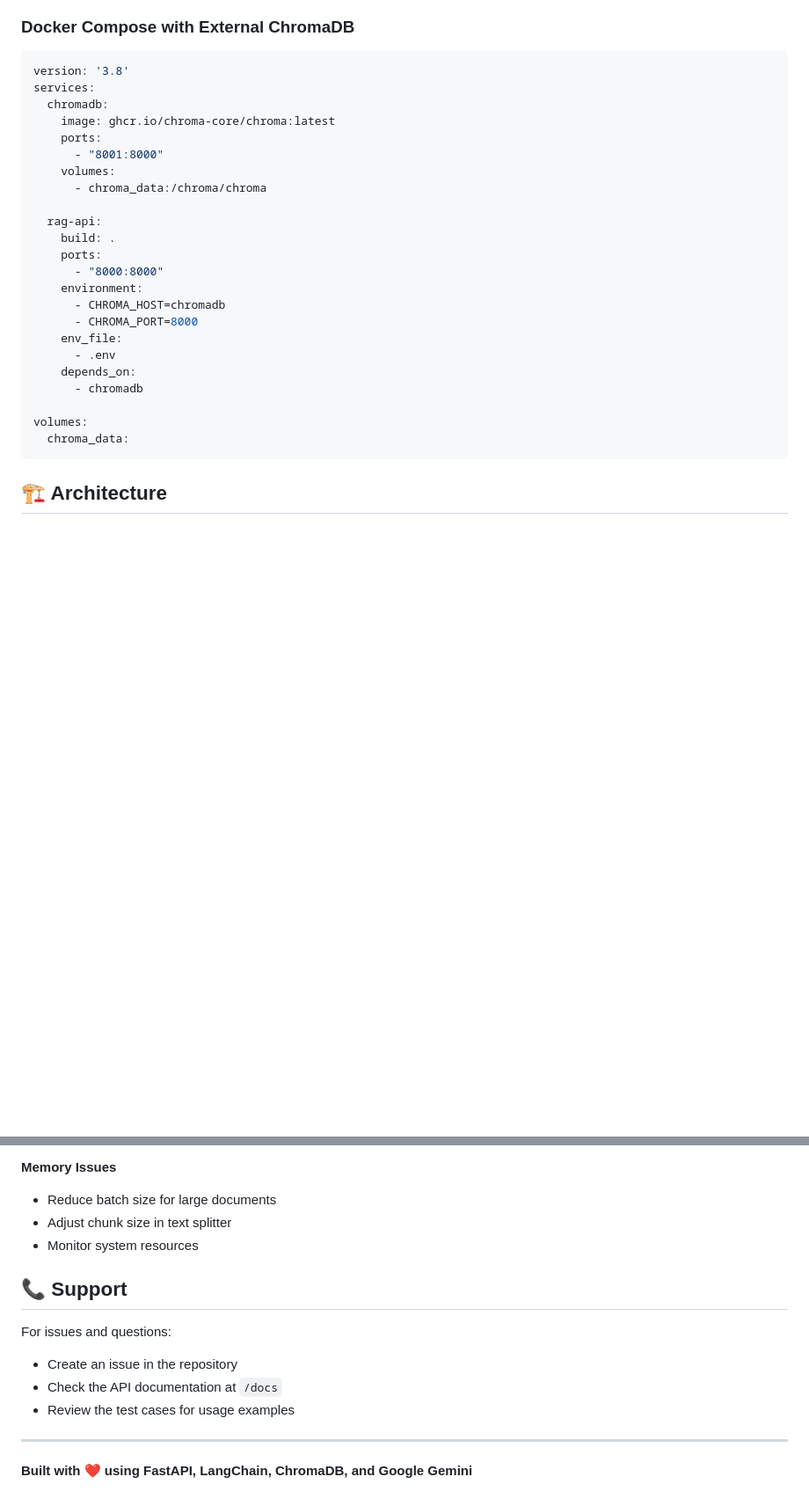
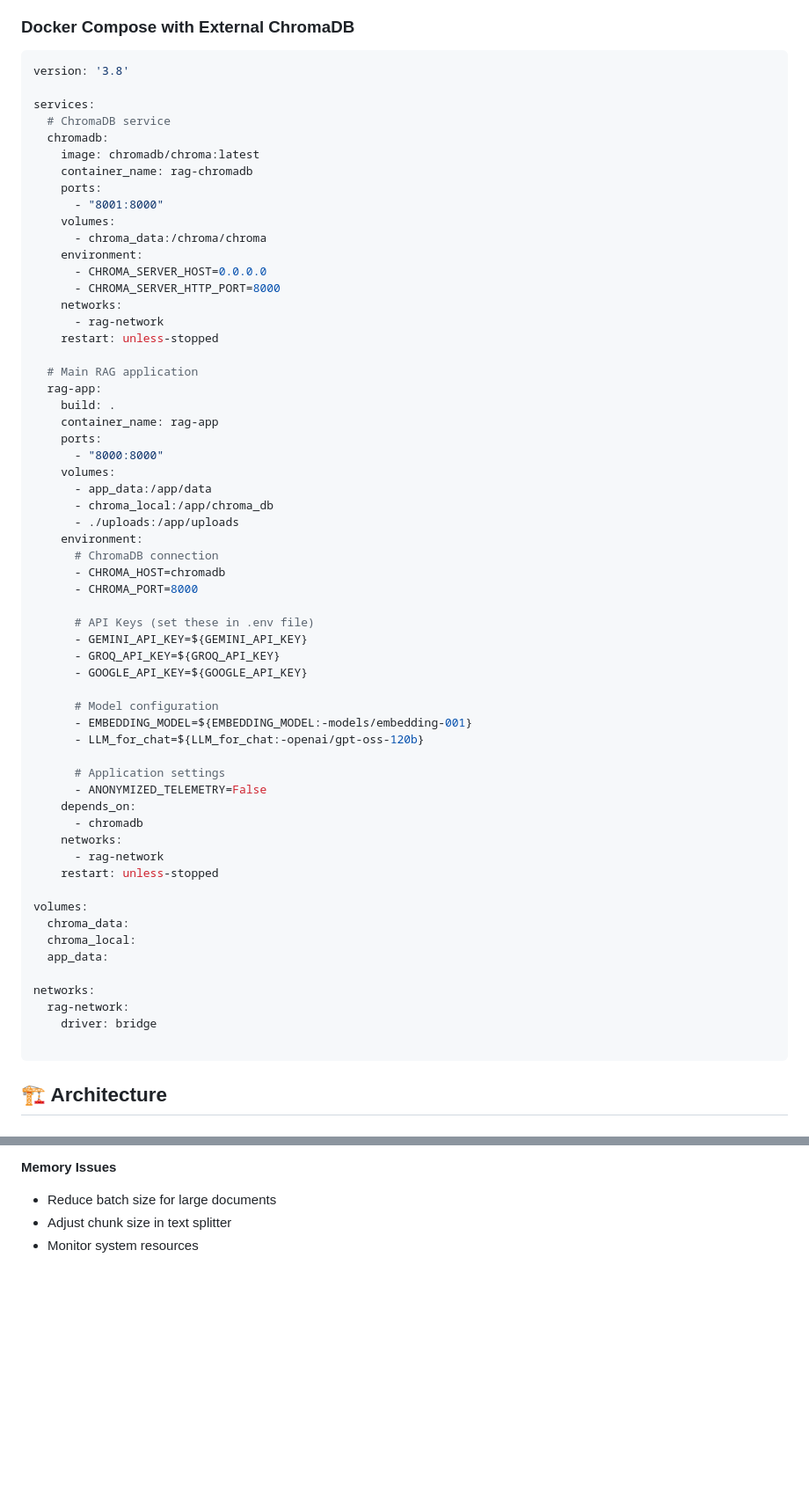
Before and after one commit to RAJGUPTA-001/RAG_FASTAPI_PROJECT, a Markdown page: README.md, 2 parts joined by grey strips. Shown at 88% size. GitHub-like rendering; blank space fills up the shorter version.

````diff
--- a/README.md
+++ b/README.md
@@ -351,28 +351,64 @@ docker run --env-file .env -p 8000:8000 rag-api
 
 ```yaml
 version: '3.8'
+
 services:
+  # ChromaDB service
   chromadb:
-    image: ghcr.io/chroma-core/chroma:latest
+    image: chromadb/chroma:latest
+    container_name: rag-chromadb
     ports:
       - "8001:8000"
     volumes:
       - chroma_data:/chroma/chroma
+    environment:
+      - CHROMA_SERVER_HOST=0.0.0.0
+      - CHROMA_SERVER_HTTP_PORT=8000
+    networks:
+      - rag-network
+    restart: unless-stopped
 
-  rag-api:
+  # Main RAG application
+  rag-app:
     build: .
+    container_name: rag-app
     ports:
       - "8000:8000"
+    volumes:
+      - app_data:/app/data
+      - chroma_local:/app/chroma_db
+      - ./uploads:/app/uploads
     environment:
+      # ChromaDB connection
       - CHROMA_HOST=chromadb
       - CHROMA_PORT=8000
-    env_file:
-      - .env
+
+      # API Keys (set these in .env file)
+      - GEMINI_API_KEY=${GEMINI_API_KEY}
+      - GROQ_API_KEY=${GROQ_API_KEY}
+      - GOOGLE_API_KEY=${GOOGLE_API_KEY}
+
+      # Model configuration
+      - EMBEDDING_MODEL=${EMBEDDING_MODEL:-models/embedding-001}
+      - LLM_for_chat=${LLM_for_chat:-openai/gpt-oss-120b}
+
+      # Application settings
+      - ANONYMIZED_TELEMETRY=False
     depends_on:
       - chromadb
+    networks:
+      - rag-network
+    restart: unless-stopped
 
 volumes:
   chroma_data:
+  chroma_local:
+  app_data:
+
+networks:
+  rag-network:
+    driver: bridge
+
 ```
 
 ## 🏗️ Architecture
@@ -483,14 +519,3 @@ echo $GROQ_API_KEY
 - Reduce batch size for large documents
 - Adjust chunk size in text splitter
 - Monitor system resources
-
-## 📞 Support
-
-For issues and questions:
-- Create an issue in the repository
-- Check the API documentation at `/docs`
-- Review the test cases for usage examples
-
----
-
-**Built with ❤️ using FastAPI, LangChain, ChromaDB, and Google Gemini**
````
